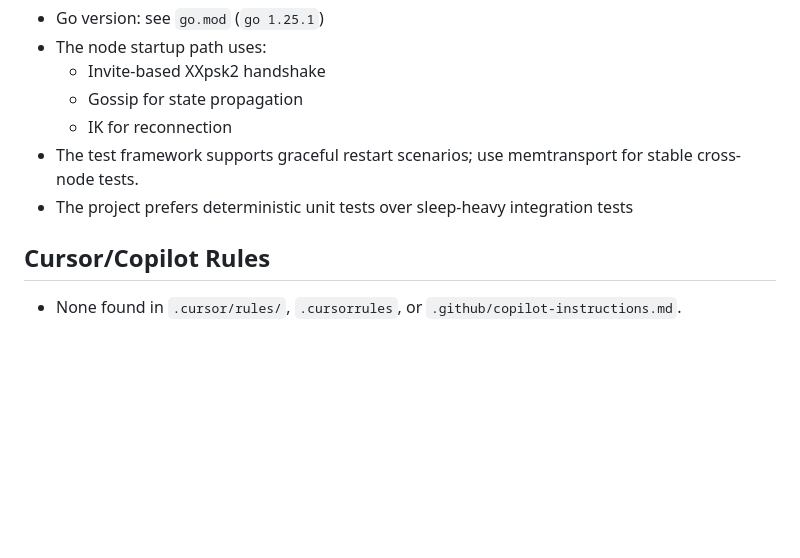
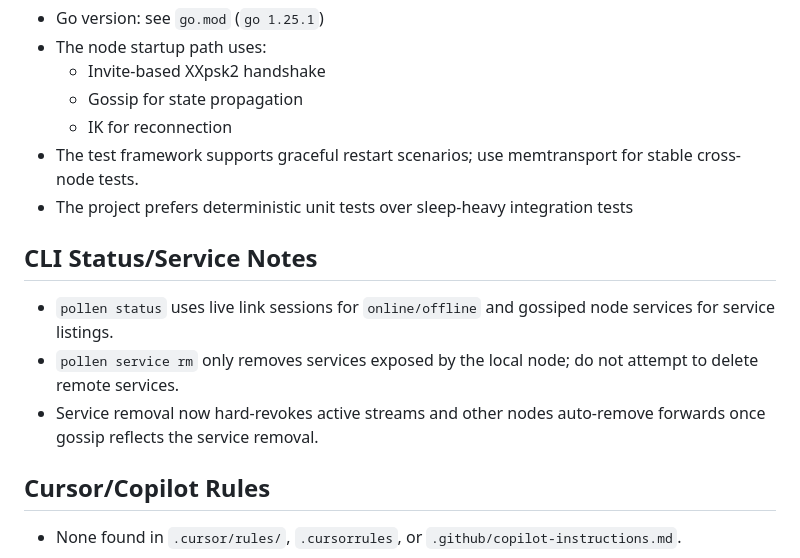
Before and after one commit to Sambigeara/pollen, a Markdown page: AGENTS.md, the part around the change. Drawn GitHub-style; blank space fills up the shorter version.

Commit message:
Document status/service semantics
Capture current CLI behavior for status and service removal in AGENTS.md.

```diff
--- a/AGENTS.md
+++ b/AGENTS.md
@@ -139,6 +139,12 @@ Follow the conventions below when making changes or writing tests.
   for stable cross-node tests.
 - The project prefers deterministic unit tests over sleep-heavy integration tests
 
+## CLI Status/Service Notes
+
+- `pollen status` uses live link sessions for `online/offline` and gossiped node services for service listings.
+- `pollen service rm` only removes services exposed by the local node; do not attempt to delete remote services.
+- Service removal now hard-revokes active streams and other nodes auto-remove forwards once gossip reflects the service removal.
+
 ## Cursor/Copilot Rules
 
 - None found in `.cursor/rules/`, `.cursorrules`, or `.github/copilot-instructions.md`.
```
